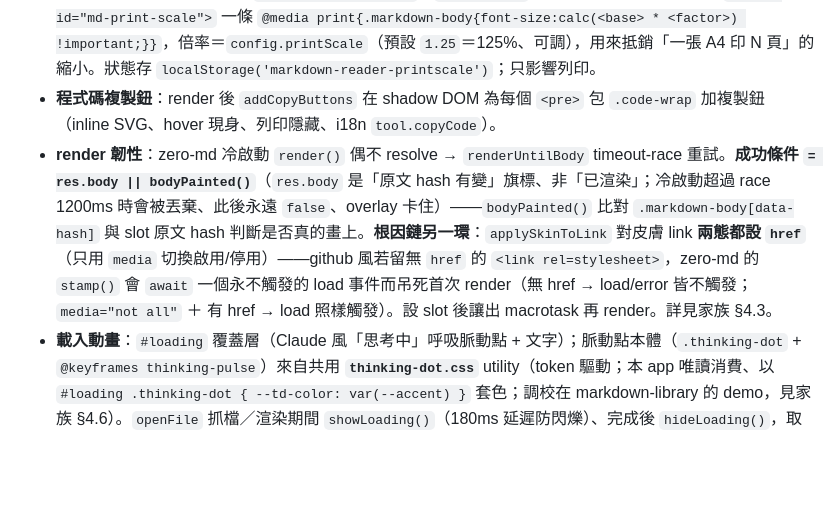
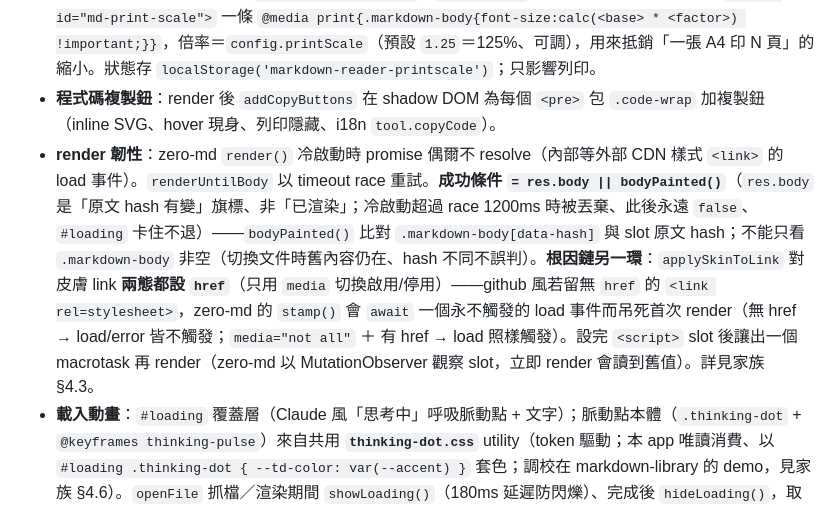
Before and after one commit to scottgfhong310/markdown-reader, a Markdown page: CLAUDE.md, the part around the change. GitHub-like rendering; blank space fills up the shorter version.

Commit message:
docs(claude): render 韌性條詳略對齊 markdown-library（三支 byte-identical）
補上 markdown-library 版已有的細節：render 不 resolve 的原因（內部等 CDN 樣式
link 的 load）、bodyPainted 的「不能只看 .markdown-body 非空／切檔 hash 不同不誤判」
caveat、讓出 macrotask 的 MutationObserver 理由。內容皆為通用 zero-md 機制、
無 app 專屬，故與 markdown-library 逐字一致。

Co-Authored-By: Claude Opus 4.8 <noreply@anthropic.com>

```diff
--- a/CLAUDE.md
+++ b/CLAUDE.md
@@ -66,6 +66,6 @@ npm install && node app.js          # → http://localhost:3000/apps/markdown-re
 - **config 驅動字型**：`config.json` 的 `viewFont`/`printFont`/`codeFont`/`codePrintFont`（`apply/family/size`）覆寫內文與 code/pre 字型，注入 template 的 `<style id="md-font">`（shadow DOM），`!important` 蓋過 github/newsprint；預設 `apply:false`。
 - **列印字級放大**：側邊 toggle `#setting-print-scale`（`format_size`）；開啟時注入 template 的 `<style id="md-print-scale">` 一條 `@media print{.markdown-body{font-size:calc(<base> * <factor>) !important;}}`，倍率＝`config.printScale`（預設 `1.25`＝125%、可調），用來抵銷「一張 A4 印 N 頁」的縮小。狀態存 `localStorage('markdown-reader-printscale')`；只影響列印。
 - **程式碼複製鈕**：render 後 `addCopyButtons` 在 shadow DOM 為每個 `<pre>` 包 `.code-wrap` 加複製鈕（inline SVG、hover 現身、列印隱藏、i18n `tool.copyCode`）。
-- **render 韌性**：zero-md 冷啟動 `render()` 偶不 resolve → `renderUntilBody` timeout-race 重試。**成功條件 `= res.body || bodyPainted()`**（`res.body` 是「原文 hash 有變」旗標、非「已渲染」；冷啟動超過 race 1200ms 時會被丟棄、此後永遠 `false`、overlay 卡住）——`bodyPainted()` 比對 `.markdown-body[data-hash]` 與 slot 原文 hash 判斷是否真的畫上。**根因鏈另一環**：`applySkinToLink` 對皮膚 link **兩態都設 `href`**（只用 `media` 切換啟用/停用）——github 風若留無 `href` 的 `<link rel=stylesheet>`，zero-md 的 `stamp()` 會 `await` 一個永不觸發的 load 事件而吊死首次 render（無 href → load/error 皆不觸發；`media="not all"` ＋ 有 href → load 照樣觸發）。設 slot 後讓出 macrotask 再 render。詳見家族 §4.3。
+- **render 韌性**：zero-md `render()` 冷啟動時 promise 偶爾不 resolve（內部等外部 CDN 樣式 `<link>` 的 load 事件）。`renderUntilBody` 以 timeout race 重試。**成功條件 `= res.body || bodyPainted()`**（`res.body` 是「原文 hash 有變」旗標、非「已渲染」；冷啟動超過 race 1200ms 時被丟棄、此後永遠 `false`、`#loading` 卡住不退）——`bodyPainted()` 比對 `.markdown-body[data-hash]` 與 slot 原文 hash；不能只看 `.markdown-body` 非空（切換文件時舊內容仍在、hash 不同不誤判）。**根因鏈另一環**：`applySkinToLink` 對皮膚 link **兩態都設 `href`**（只用 `media` 切換啟用/停用）——github 風若留無 `href` 的 `<link rel=stylesheet>`，zero-md 的 `stamp()` 會 `await` 一個永不觸發的 load 事件而吊死首次 render（無 href → load/error 皆不觸發；`media="not all"` ＋ 有 href → load 照樣觸發）。設完 `<script>` slot 後讓出一個 macrotask 再 render（zero-md 以 MutationObserver 觀察 slot，立即 render 會讀到舊值）。詳見家族 §4.3。
 - **載入動畫**：`#loading` 覆蓋層（Claude 風「思考中」呼吸脈動點 + 文字）；脈動點本體（`.thinking-dot` + `@keyframes thinking-pulse`）來自共用 **`thinking-dot.css`** utility（token 驅動；本 app 唯讀消費、以 `#loading .thinking-dot { --td-color: var(--accent) }` 套色；調校在 markdown-library 的 demo，見家族 §4.6）。`openFile` 抓檔／渲染期間 `showLoading()`（180ms 延遲防閃爍）、完成後 `hideLoading()`，取代原本在 viewer 內渲染 `md.loading` 文字。列印隱藏、i18n `loading`。
 - **API 信封**：一律 `{ ok }`；jQuery 3.7.1，後端不依賴 lodash。
```
